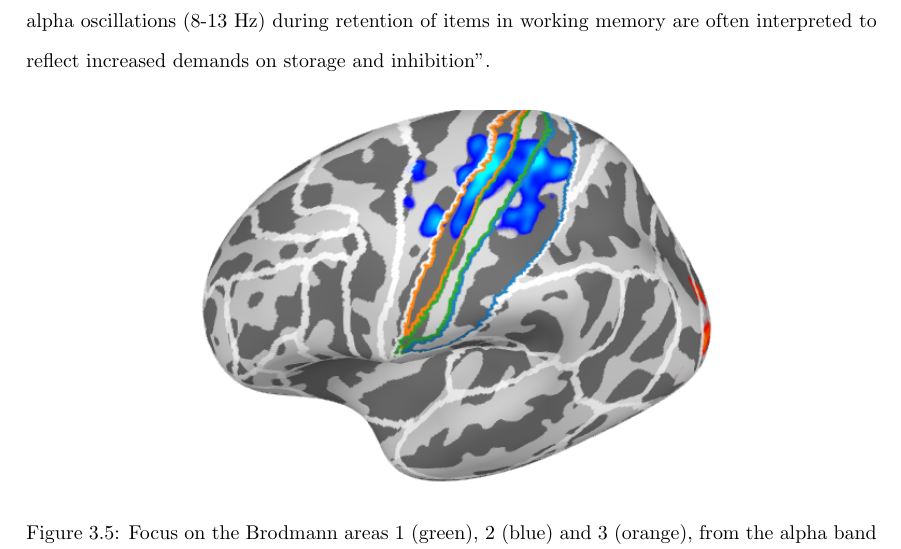
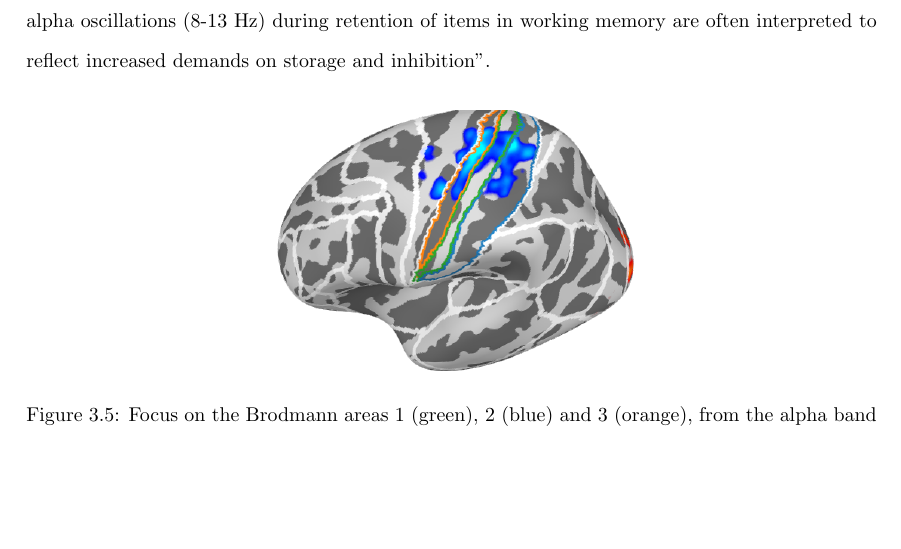
Before and after one commit to crsegerie/Rapport_Neurospin, a LaTeX thesis (main.tex, which reads chapters/chapter_3.tex): part of page 36 of 45, cut so that both start at the same text, the shorter picture padded with empty space. Compiled offline with pdfLaTeX.

Commit message:
width brodman

```diff
--- a/chapters/chapter_3.tex
+++ b/chapters/chapter_3.tex
@@ -94,7 +94,7 @@ The literature presents other results similar to this one. For example \cite{obl
 
 \begin{figure}[ht]
     \centering
-    \includegraphics[width=10cm]{images_report/source/brodmann_alpha.png}
+    \includegraphics[width=7cm]{images_report/source/brodmann_alpha.png}
     \caption[Focus on the Brodmann areas]%
     {Focus on the Brodmann areas 1 (green), 2 (blue) and 3 (orange), from the alpha band in the left hemisphere.}
     \label{brodmann_alpha}
```
